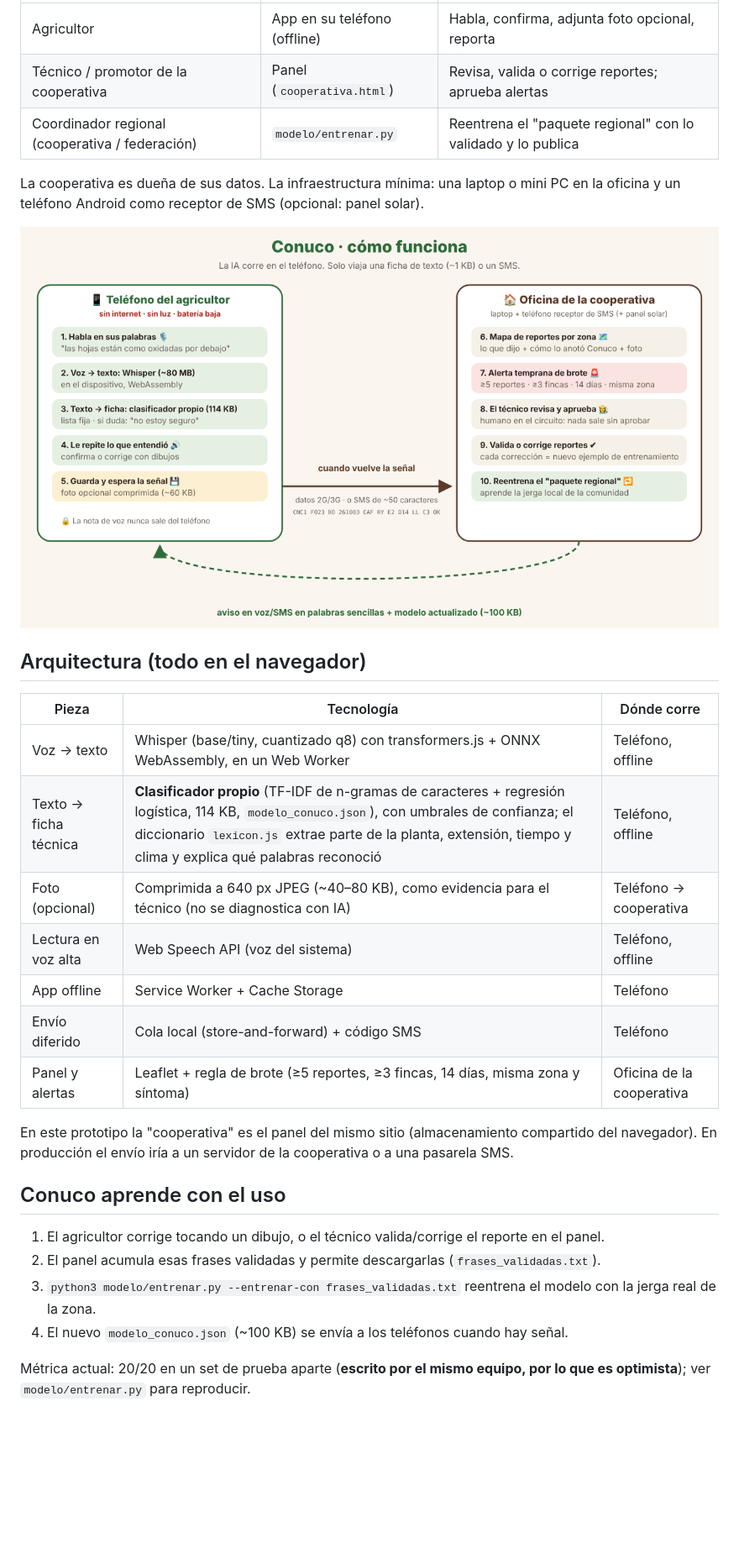
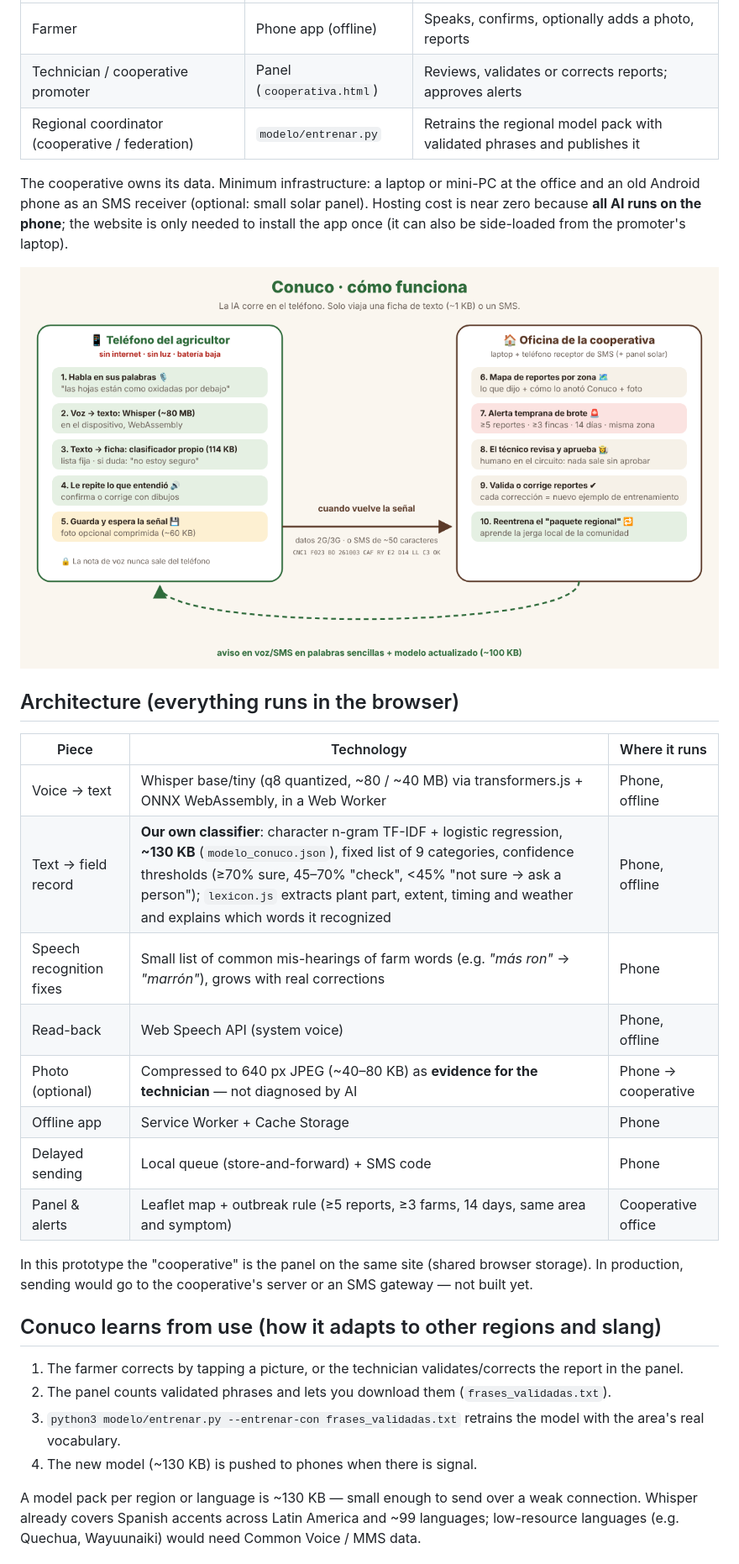
Before and after one commit to oryamx/conuco, a Markdown page: README.md, the part around one of its changes. Shown at 84% size. Drawn GitHub-style; blank space fills up the shorter version.

Commit message:
README in English with real voice test results

```diff
--- a/README.md
+++ b/README.md
@@ -29,7 +44,7 @@ Conuco **no diagnostica ni receta**: anota lo que la persona ve y avisa a una pe
 |---|---|---|
-| Agricultor | App en su teléfono (offline) | Habla, confirma, adjunta foto opcional, reporta |
-| Técnico / promotor de la cooperativa | Panel (`cooperativa.html`) | Revisa, valida o corrige reportes; aprueba alertas |
-| Coordinador regional (cooperativa / federación) | `modelo/entrenar.py` | Reentrena el "paquete regional" con lo validado y lo publica |
+| Farmer | Phone app (offline) | Speaks, confirms, optionally adds a photo, reports |
+| Technician / cooperative promoter | Panel (`cooperativa.html`) | Reviews, validates or corrects reports; approves alerts |
+| Regional coordinator (cooperative / federation) | `modelo/entrenar.py` | Retrains the regional model pack with validated phrases and publishes it |
 
-La cooperativa es dueña de sus datos. La infraestructura mínima: una laptop o mini PC en la oficina y un teléfono Android como receptor de SMS (opcional: panel solar).
+The cooperative owns its data. Minimum infrastructure: a laptop or mini-PC at the office and an old Android phone as an SMS receiver (optional: small solar panel). Hosting cost is near zero because **all AI runs on the phone**; the website is only needed to install the app once (it can also be side-loaded from the promoter's laptop).
 
@@ -37,22 +52,23 @@ La cooperativa es dueña de sus datos. La infraestructura mínima: una laptop o
 
-## Arquitectura (todo en el navegador)
-| Pieza | Tecnología | Dónde corre |
+## Architecture (everything runs in the browser)
+| Piece | Technology | Where it runs |
 |---|---|---|
-| Voz → texto | Whisper (base/tiny, cuantizado q8) con transformers.js + ONNX WebAssembly, en un Web Worker | Teléfono, offline |
-| Texto → ficha técnica | **Clasificador propio** (TF-IDF de n-gramas de caracteres + regresión logística, 114 KB, `modelo_conuco.json`), con umbrales de confianza; el diccionario `lexicon.js` extrae parte de la planta, extensión, tiempo y clima y explica qué palabras reconoció | Teléfono, offline |
-| Foto (opcional) | Comprimida a 640 px JPEG (~40–80 KB), como evidencia para el técnico (no se diagnostica con IA) | Teléfono → cooperativa |
-| Lectura en voz alta | Web Speech API (voz del sistema) | Teléfono, offline |
-| App offline | Service Worker + Cache Storage | Teléfono |
-| Envío diferido | Cola local (store-and-forward) + código SMS | Teléfono |
-| Panel y alertas | Leaflet + regla de brote (≥5 reportes, ≥3 fincas, 14 días, misma zona y síntoma) | Oficina de la cooperativa |
+| Voice → text | Whisper base/tiny (q8 quantized, ~80 / ~40 MB) via transformers.js + ONNX WebAssembly, in a Web Worker | Phone, offline |
+| Text → field record | **Our own classifier**: character n-gram TF-IDF + logistic regression, **~130 KB** (`modelo_conuco.json`), fixed list of 9 categories, confidence thresholds (≥70% sure, 45–70% "check", <45% "not sure → ask a person"); `lexicon.js` extracts plant part, extent, timing and weather and explains which words it recognized | Phone, offline |
+| Speech recognition fixes | Small list of common mis-hearings of farm words (e.g. *"más ron"* → *"marrón"*), grows with real corrections | Phone |
+| Read-back | Web Speech API (system voice) | Phone, offline |
+| Photo (optional) | Compressed to 640 px JPEG (~40–80 KB) as **evidence for the technician** — not diagnosed by AI | Phone → cooperative |
+| Offline app | Service Worker + Cache Storage | Phone |
+| Delayed sending | Local queue (store-and-forward) + SMS code | Phone |
+| Panel & alerts | Leaflet map + outbreak rule (≥5 reports, ≥3 farms, 14 days, same area and symptom) | Cooperative office |
 
-En este prototipo la "cooperativa" es el panel del mismo sitio (almacenamiento compartido del navegador). En producción el envío iría a un servidor de la cooperativa o a una pasarela SMS.
+In this prototype the "cooperative" is the panel on the same site (shared browser storage). In production, sending would go to the cooperative's server or an SMS gateway — not built yet.
 
-## Conuco aprende con el uso
-1. El agricultor corrige tocando un dibujo, o el técnico valida/corrige el reporte en el panel.
-2. El panel acumula esas frases validadas y permite descargarlas (`frases_validadas.txt`).
-3. `python3 modelo/entrenar.py --entrenar-con frases_validadas.txt` reentrena el modelo con la jerga real de la zona.
-4. El nuevo `modelo_conuco.json` (~100 KB) se envía a los teléfonos cuando hay señal.
+## Conuco learns from use (how it adapts to other regions and slang)
+1. The farmer corrects by tapping a picture, or the technician validates/corrects the report in the panel.
+2. The panel counts validated phrases and lets you download them (`frases_validadas.txt`).
+3. `python3 modelo/entrenar.py --entrenar-con frases_validadas.txt` retrains the model with the area's real vocabulary.
+4. The new model (~130 KB) is pushed to phones when there is signal.
 
-Métrica actual: 20/20 en un set de prueba aparte (**escrito por el mismo equipo, por lo que es optimista**); ver `modelo/entrenar.py` para reproducir.
+A model pack per region or language is ~130 KB — small enough to send over a weak connection. Whisper already covers Spanish accents across Latin America and ~99 languages; low-resource languages (e.g. Quechua, Wayuunaiki) would need Common Voice / MMS data.
 
```
Also changed, not shown: other parts of README.md (+56 -33 lines).
